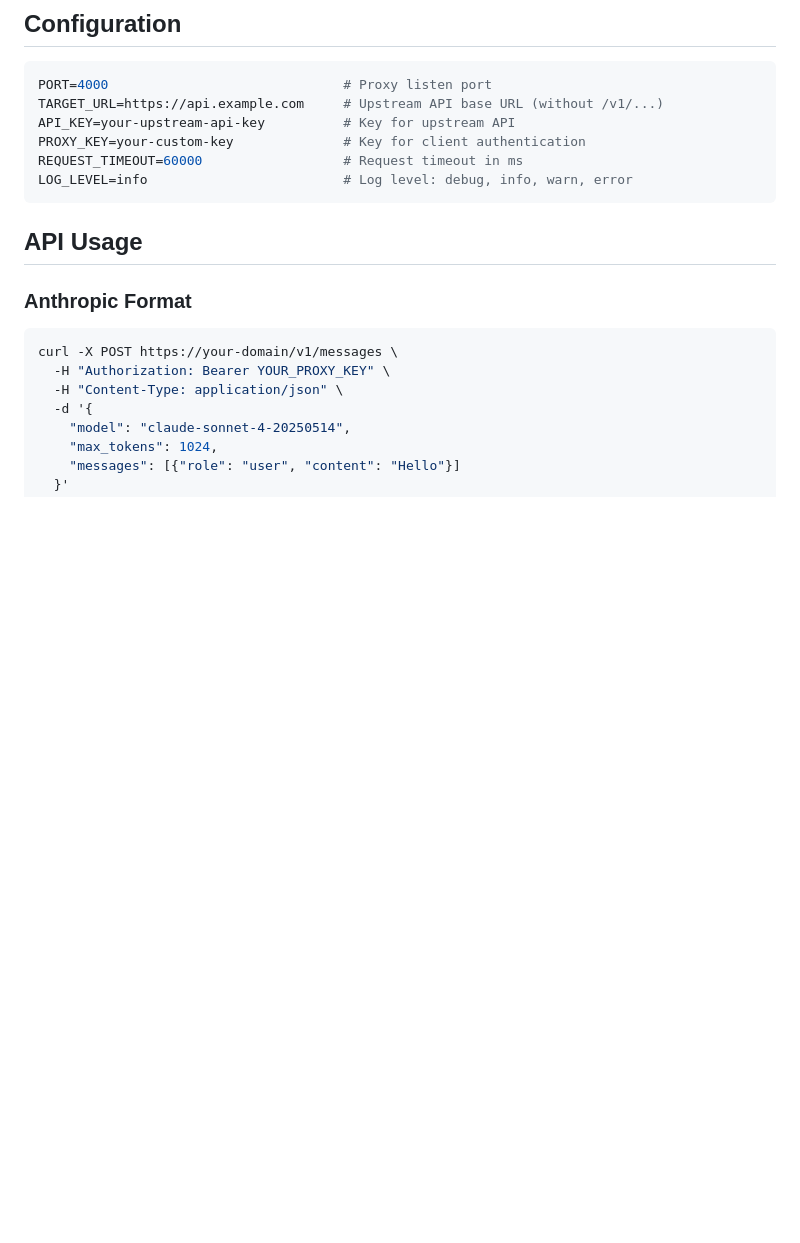
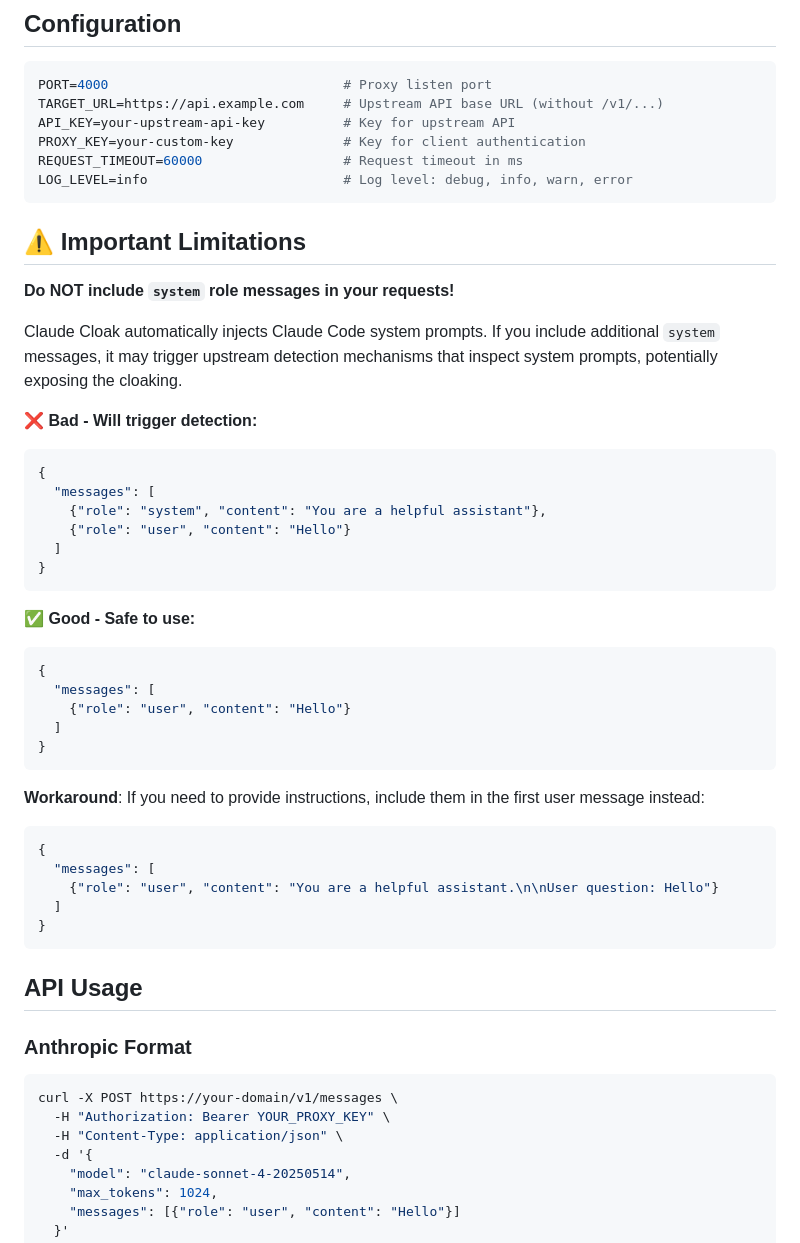
Before and after one commit to waylon256yhw/Claude-Cloak, a Markdown page: README.md, the part around the change. Rendered like a GitHub page; blank space fills up the shorter version.

Commit message:
docs: add critical warning about system role messages
Warn users not to include 'system' role messages in requests to avoid triggering upstream detection mechanisms. Provide workaround using user messages instead.

````diff
--- a/README.md
+++ b/README.md
@@ -36,6 +36,40 @@ API_KEY=your-upstream-api-key          # Key for upstream API
 PROXY_KEY=your-custom-key              # Key for client authentication
 REQUEST_TIMEOUT=60000                  # Request timeout in ms
 LOG_LEVEL=info                         # Log level: debug, info, warn, error
+```
+
+## ⚠️ Important Limitations
+
+**Do NOT include `system` role messages in your requests!**
+
+Claude Cloak automatically injects Claude Code system prompts. If you include additional `system` messages, it may trigger upstream detection mechanisms that inspect system prompts, potentially exposing the cloaking.
+
+❌ **Bad - Will trigger detection:**
+```json
+{
+  "messages": [
+    {"role": "system", "content": "You are a helpful assistant"},
+    {"role": "user", "content": "Hello"}
+  ]
+}
+```
+
+✅ **Good - Safe to use:**
+```json
+{
+  "messages": [
+    {"role": "user", "content": "Hello"}
+  ]
+}
+```
+
+**Workaround**: If you need to provide instructions, include them in the first user message instead:
+```json
+{
+  "messages": [
+    {"role": "user", "content": "You are a helpful assistant.\n\nUser question: Hello"}
+  ]
+}
 ```
 
 ## API Usage
````
